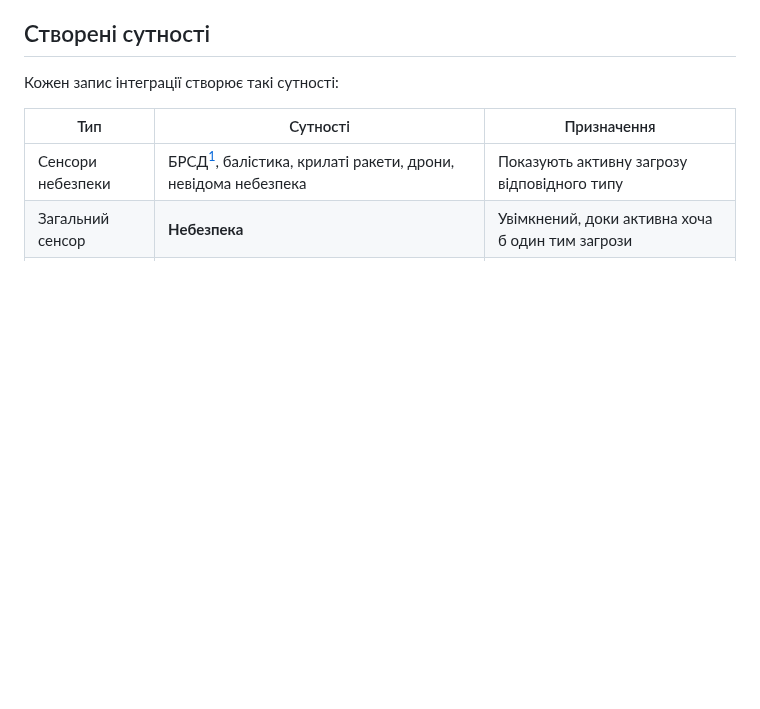
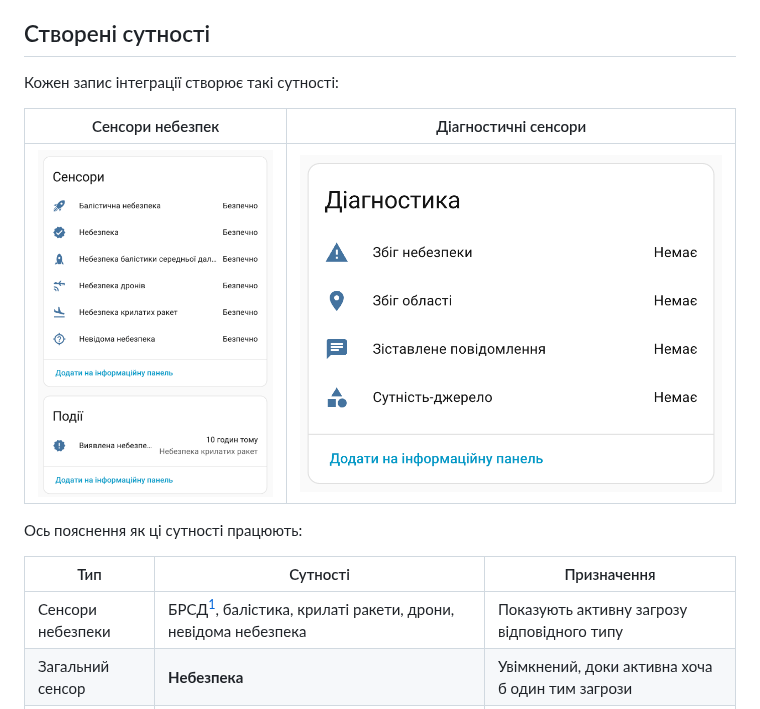
Before and after one commit to denysdovhan/ha-aerial-danger, a Markdown page: readme.md, the part around the change. Rendered like a GitHub page; pictures changed too: assets/danger-demo.png (added), assets/diagnostics-demo.png (added); blank space fills up the shorter version.

Commit message:
docs(readme): add danger and diagnostics demo images to integration explanation

```diff
--- a/readme.md
+++ b/readme.md
@@ -198,6 +198,12 @@ max_exceeded: silent
 
 Кожен запис інтеграції створює такі сутності:
 
+| Сенсори небезпек              | Діагностичні сенсори               |
+| ----------------------------- | ---------------------------------- |
+| ![](./assets/danger-demo.png) | ![](./assets/diagnostics-demo.png) |
+
+Ось пояснення як ці сутності працюють:
+
 | Тип               | Сутності                                                              | Призначення                                      |
 | ----------------- | --------------------------------------------------------------------- | ------------------------------------------------ |
 | Сенсори небезпеки | БРСД[^1], балістика, крилаті ракети, дрони, невідома небезпека        | Показують активну загрозу відповідного типу      |
```
